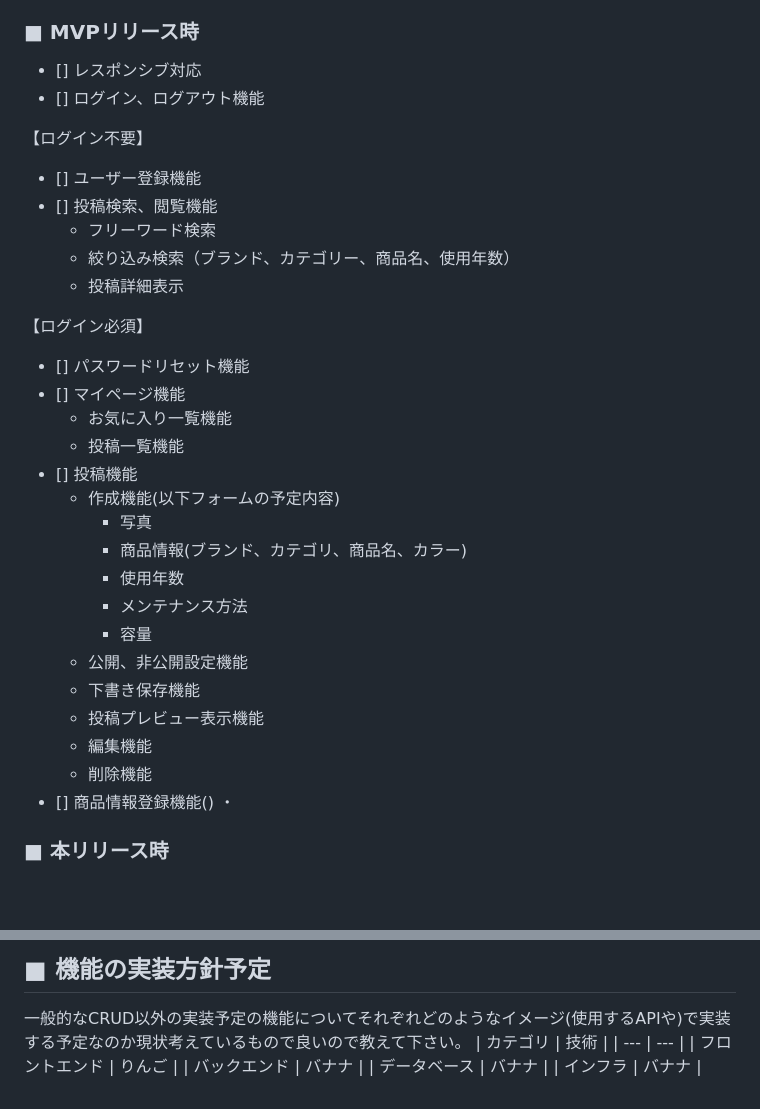
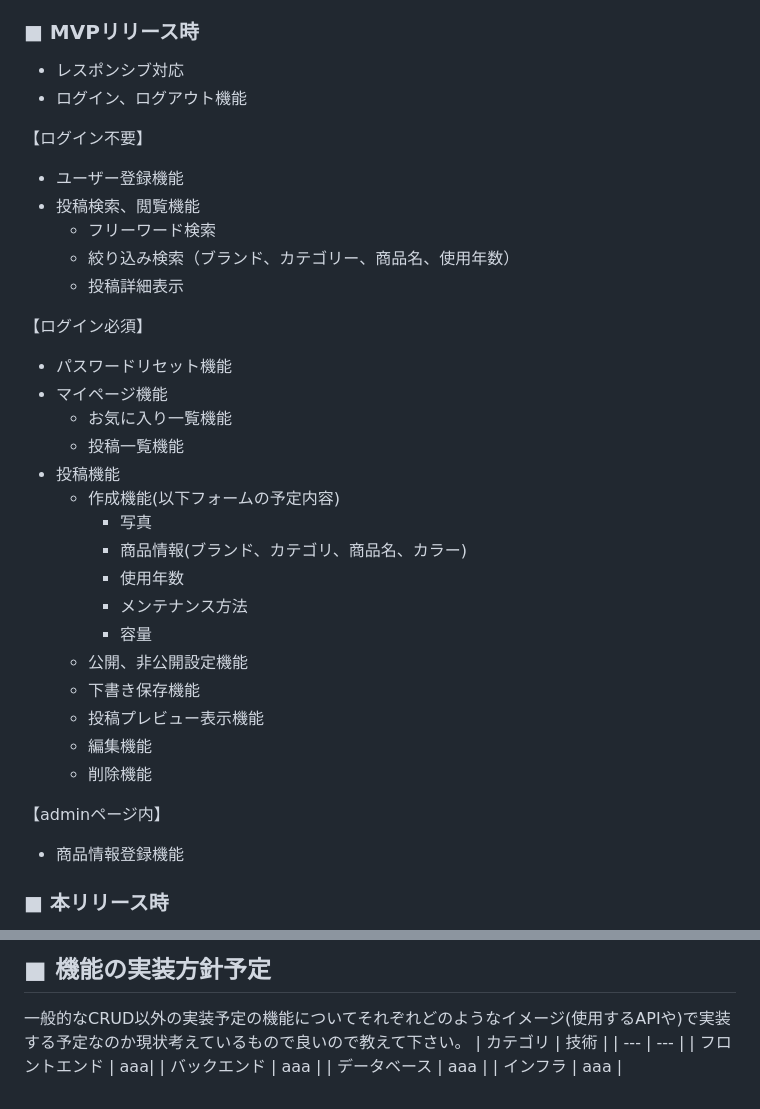
Before and after one commit to takeda-chiaki-53b/LeatherPalette, a Markdown page: README.md, 2 parts joined by grey strips. GitHub-like rendering; blank space fills up the shorter version.

Commit message:
README_下書き

```diff
--- a/README.md
+++ b/README.md
@@ -71,22 +72,22 @@ FAQの記載はテキストのみで興味を引きにくいため閲覧され
 ## ■ 機能候補
 現状作ろうと思っている機能、案段階の機能をしっかりと固まっていなくても構わないのでMVPリリース時に作っていたいもの、本リリースまでに作っていたいものをそれぞれ分けて教えてください。
 ### ■ MVPリリース時
-- [] レスポンシブ対応
-- [] ログイン、ログアウト機能
+- レスポンシブ対応
+- ログイン、ログアウト機能
 
 【ログイン不要】
-- [] ユーザー登録機能
-- [] 投稿検索、閲覧機能
+- ユーザー登録機能
+- 投稿検索、閲覧機能
     - フリーワード検索
     - 絞り込み検索（ブランド、カテゴリー、商品名、使用年数）
     - 投稿詳細表示
 
 【ログイン必須】
-- [] パスワードリセット機能
-- [] マイページ機能
+- パスワードリセット機能
+- マイページ機能
     - お気に入り一覧機能
     - 投稿一覧機能
-- [] 投稿機能
+- 投稿機能
     - 作成機能(以下フォームの予定内容)
         - 写真
         - 商品情報(ブランド、カテゴリ、商品名、カラー)
@@ -98,8 +99,10 @@ FAQの記載はテキストのみで興味を引きにくいため閲覧され
     - 投稿プレビュー表示機能
     - 編集機能
     - 削除機能
-- [] 商品情報登録機能()
-  ・
+
+【adminページ内】
+- 商品情報登録機能
+
 
 ### ■ 本リリース時
 - いいね機能
@@ -113,7 +116,7 @@ FAQの記載はテキストのみで興味を引きにくいため閲覧され
 一般的なCRUD以外の実装予定の機能についてそれぞれどのようなイメージ(使用するAPIや)で実装する予定なのか現状考えているもので良いので教えて下さい。
 | カテゴリ | 技術 |
 |  ---  |  ---  |
-| フロントエンド | りんご |
-| バックエンド | バナナ |
-| データベース | バナナ |
-| インフラ | バナナ |
+| フロントエンド | aaa|
+| バックエンド | aaa |
+| データベース | aaa |
+| インフラ | aaa |
```
Also changed, not shown: other parts of README.md (+7 -6 lines).
